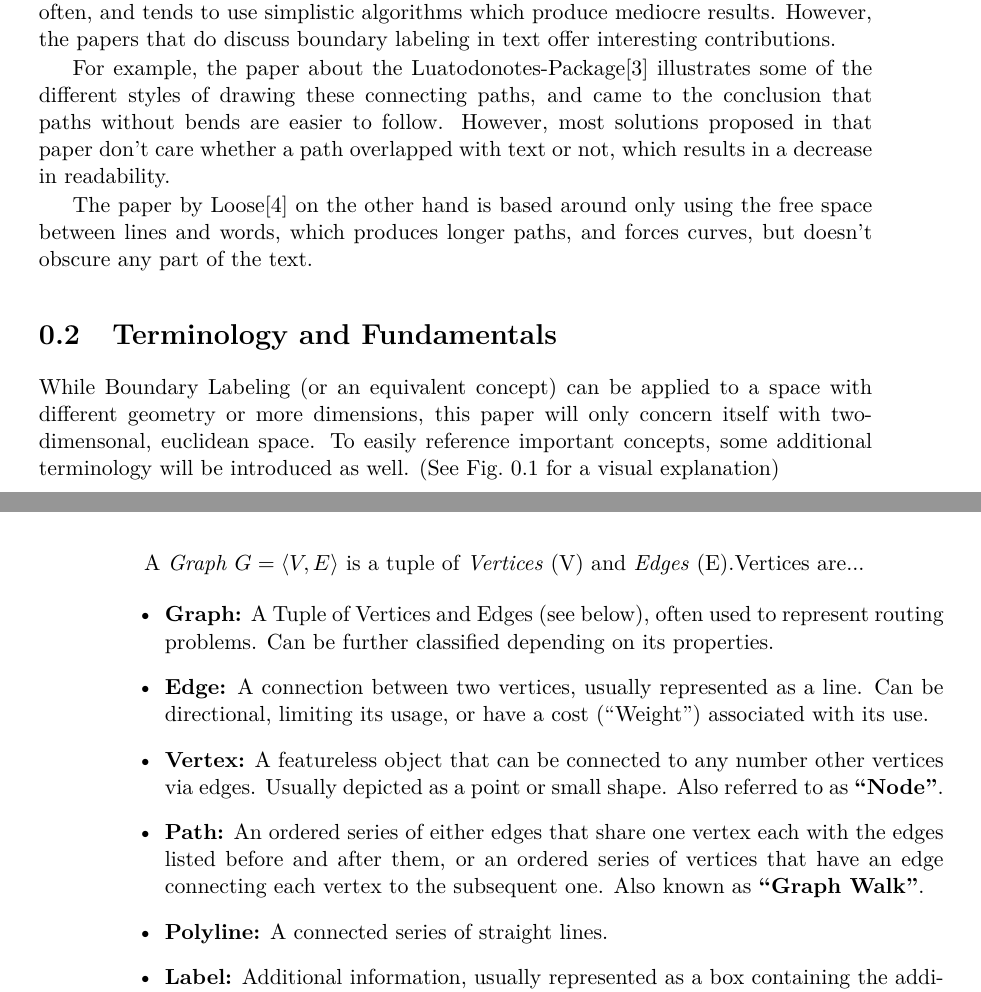
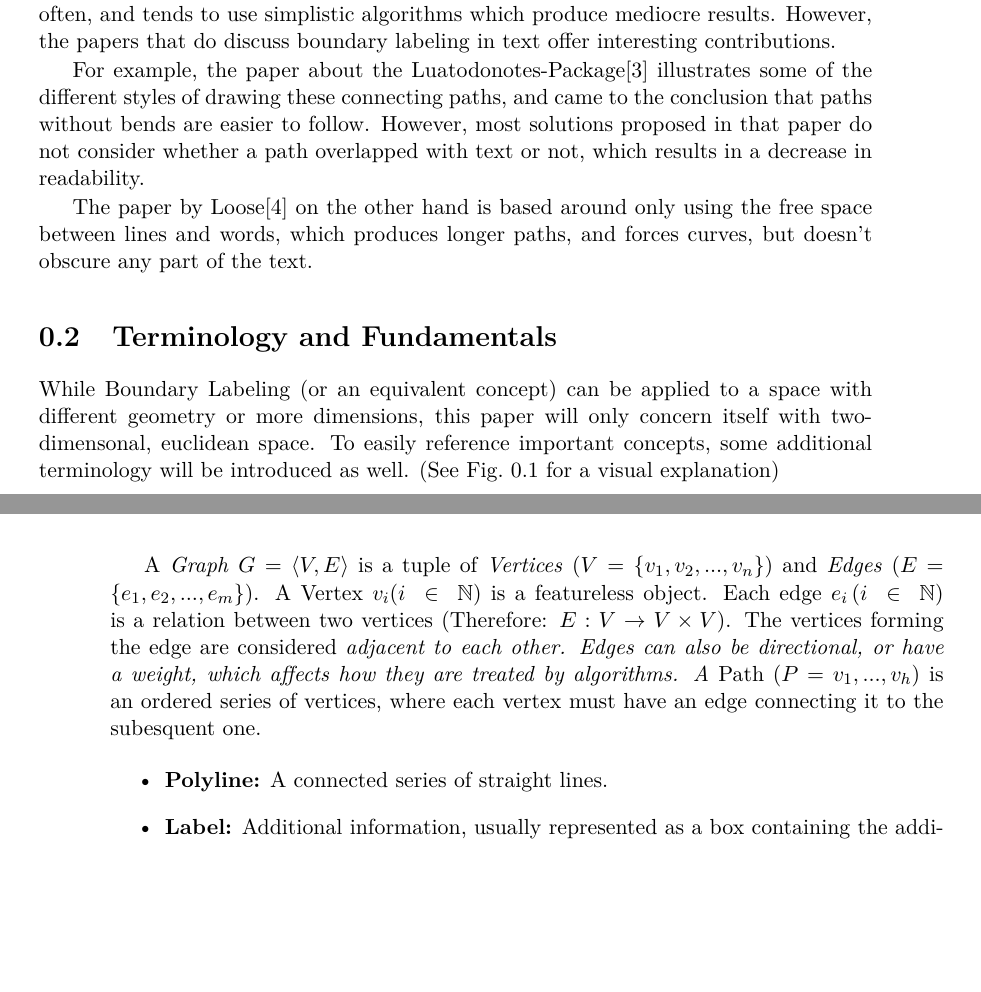
Before and after one commit to e1125755/AnnotationRouting, a LaTeX thesis (LaTeX/Paper.tex): two parts of pages 7 and 8 of 11, joined at a grey line, cut so that both start at the same text, the shorter picture padded with empty space. Compiled offline with pdfLaTeX.

Commit message:
Paper: Finished Re-work of the Graph-related terminology. Probram: No changes.

```diff
--- a/LaTeX/Paper.tex
+++ b/LaTeX/Paper.tex
@@ -17,7 +17,7 @@
 \setregnumber{1125755}
 \setdate{25}{09}{2017}
 
-\settitle{TestTitle}{TestTitel}
+\settitle{Boundary Labeling for annotated documents}{Boundary Labeling in annotierten Dokumenten}
 \setsubtitle{TestSubtitle}{TestSubtitel}
 
 \setthesis{bachelor}
@@ -66,7 +66,7 @@ While there are many papers discussing Boundary Labeling in general, only very f
 However, the papers that do discuss boundary labeling in text offer interesting contributions.
 
 For example, the paper about the Luatodonotes-Package\cite{Kindermann2014} illustrates some of the different styles of drawing these connecting paths, and came to the conclusion that paths without bends are easier to follow. %Bild einfügen?
-However, most solutions proposed in that paper don't care whether a path overlapped with text or not, which results in a decrease in readability.
+However, most solutions proposed in that paper do not consider whether a path overlapped with text or not, which results in a decrease in readability.
 
 The paper by Loose\cite{Loose2015} on the other hand is based around only using the free space between lines and words, which produces longer paths, and forces curves, but doesn't obscure any part of the text.
 %Siehe auhc andere Papers - Motivation! (Warum will ich mir dieses Thema ansehen)
@@ -88,13 +88,15 @@ To easily reference important concepts, some additional terminology will be intr
  \label{fig:term}
 \end{figure}
 
-A \emph{Graph} $G=\langle V, E \rangle$ is a tuple of \emph{Vertices} (V) and \emph{Edges} (E).Vertices are... % Each edge $e_i~\in~E \, (i~\in~\mathbb{N})$ is
+A \emph{Graph} $G=\langle V, E \rangle$ is a tuple of \emph{Vertices} $(V=\{v_1, v_2, ..., v_n\})$ and \emph{Edges} $(E=\{e_1, e_2, ..., e_m\})$. A Vertex $v_i (i~\in~\mathbb{N})$ is a featureless object. %Wie  sage ich, dass die Umsetzung der Vertices sehr flexibel ist?
+ Each edge $e_i \, (i~\in~\mathbb{N})$ is a relation between two vertices (Therefore: $E:V\rightarrow  V\times V$). The vertices forming the edge are considered \em{adjacent} to each other. Edges can also be directional, or have a weight, which affects how they are treated by algorithms.
+ A \em{Path} $(P=v_1, ..., v_h)$ is an ordered series of vertices, where each vertex must have an edge connecting it to the subesquent one.
 
 \begin{itemize}
- \item \textbf{Graph:} A Tuple of Vertices and Edges (see below), often used to represent routing problems. Can be further classified depending on its properties.
- \item \textbf{Edge:} A connection between two vertices, usually represented as a line. Can be directional, limiting its usage, or have a cost (``Weight'') associated with its use.
- \item \textbf{Vertex:} A featureless object that can be connected to any number other vertices via edges. Usually depicted as a point or small shape. Also referred to as \textbf{``Node''}.%Remove second sentence and re-define node?
- \item \textbf{Path:} An ordered series of either edges that share one vertex each with the edges listed before and after them, or an ordered series of vertices that have an edge connecting each vertex to the subsequent one. Also known as \textbf{``Graph Walk''}.
+% \item \textbf{Graph:} A Tuple of Vertices and Edges (see below), often used to represent routing problems. Can be further classified depending on its properties.
+% \item \textbf{Edge:} A connection between two vertices, usually represented as a line. Can be directional, limiting its usage, or have a cost (``Weight'') associated with its use.
+% \item \textbf{Vertex:} A featureless object that can be connected to any number other vertices via edges. Usually depicted as a point or small shape.
+% \item \textbf{Path:} An ordered series of either edges that share one vertex each with the edges listed before and after them, or an ordered series of vertices that have an edge connecting each vertex to the subsequent one. Also known as \textbf{``Graph Walk''}.
 
  \item \textbf{Polyline:} A connected series of straight lines.%Ist mehr Information notwendig?
 
```
Also changed, not shown: LaTeX/Paper.pdf, 4 other files.
